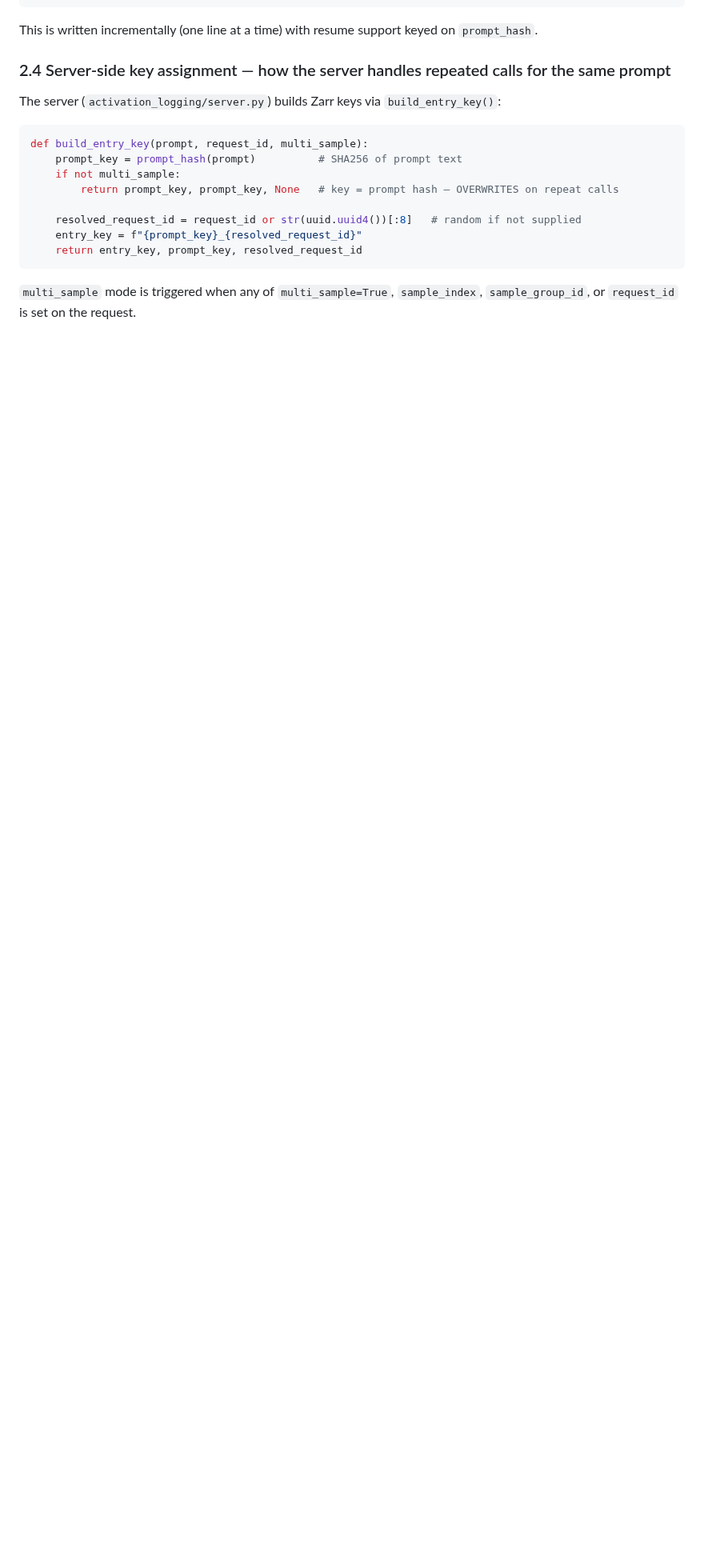
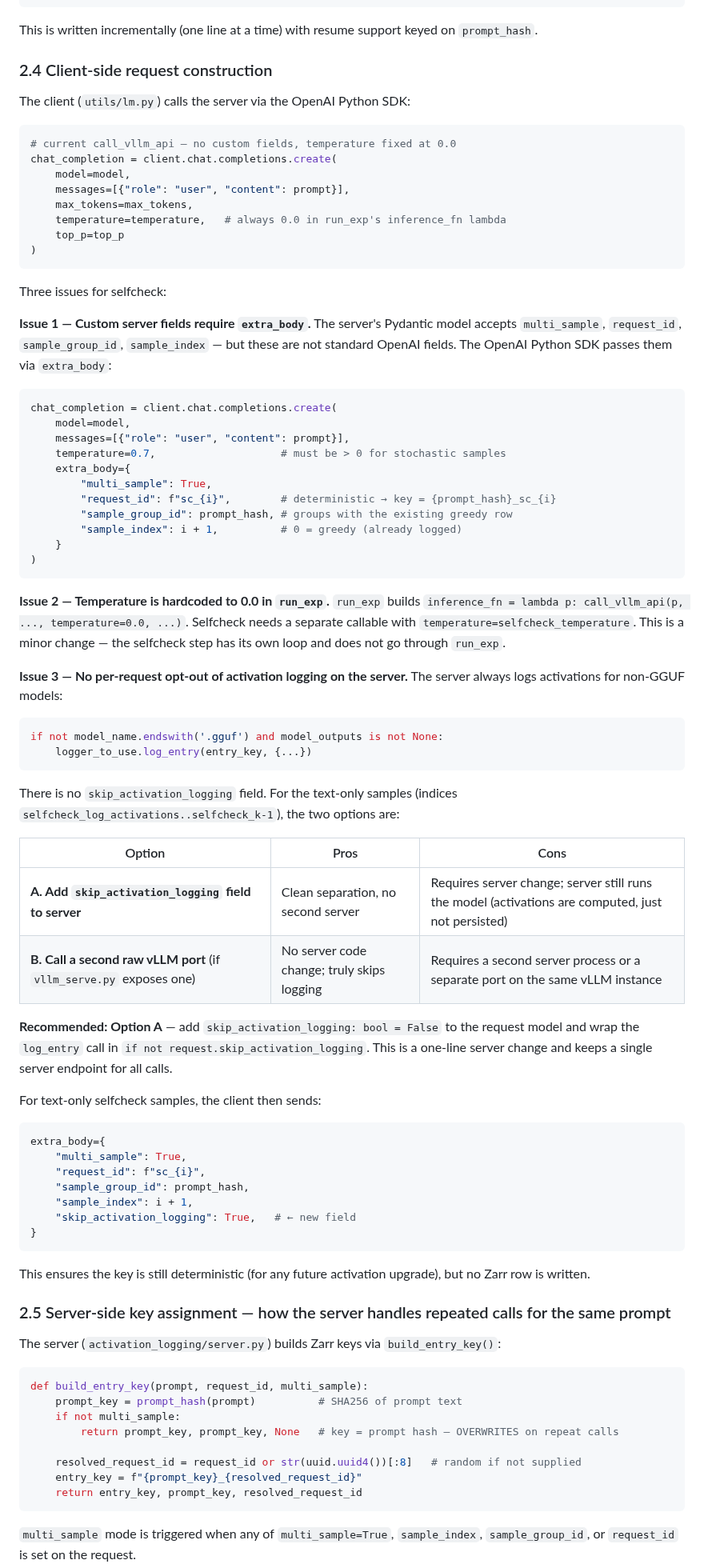
Before and after one commit to hyang0129/HalluLens, a Markdown page: docs/planning/SELFCHECKGPT_INVESTIGATION.md, the part around one of its changes. Shown at 80% size. Rendered like a GitHub page; blank space fills up the shorter version.

Commit message:
Add client-side request analysis for selfcheck
Three issues identified in utils/lm.py / utils/exp.py:
1. Custom server fields (multi_sample, request_id, etc.) need extra_body
   since the OpenAI SDK doesn't pass non-standard fields natively
2. Temperature is hardcoded to 0.0 in run_exp's inference lambda
3. No per-request opt-out of activation logging on the server

Recommended fix for (3): add skip_activation_logging field to server
request model — one-line server change, keeps single endpoint for all
calls. Text-only samples pass skip_activation_logging=True via extra_body
while still using a deterministic request_id for future upgrade paths.

Updated required changes table to include server.py and lm.py changes.

Co-Authored-By: Claude Sonnet 4.6 <noreply@anthropic.com>

````diff
--- a/docs/planning/SELFCHECKGPT_INVESTIGATION.md
+++ b/docs/planning/SELFCHECKGPT_INVESTIGATION.md
@@ -157,7 +157,72 @@ Alongside the Zarr, write a plain JSONL file (one line per prompt) for human-rea
 
 This is written incrementally (one line at a time) with resume support keyed on `prompt_hash`.
 
-### 2.4 Server-side key assignment — how the server handles repeated calls for the same prompt
+### 2.4 Client-side request construction
+
+The client (`utils/lm.py`) calls the server via the OpenAI Python SDK:
+
+```python
+# current call_vllm_api — no custom fields, temperature fixed at 0.0
+chat_completion = client.chat.completions.create(
+    model=model,
+    messages=[{"role": "user", "content": prompt}],
+    max_tokens=max_tokens,
+    temperature=temperature,   # always 0.0 in run_exp's inference_fn lambda
+    top_p=top_p
+)
+```
+
+Three issues for selfcheck:
+
+**Issue 1 — Custom server fields require `extra_body`.**
+The server's Pydantic model accepts `multi_sample`, `request_id`, `sample_group_id`, `sample_index` — but these are not standard OpenAI fields. The OpenAI Python SDK passes them via `extra_body`:
+
+```python
+chat_completion = client.chat.completions.create(
+    model=model,
+    messages=[{"role": "user", "content": prompt}],
+    temperature=0.7,                    # must be > 0 for stochastic samples
+    extra_body={
+        "multi_sample": True,
+        "request_id": f"sc_{i}",        # deterministic → key = {prompt_hash}_sc_{i}
+        "sample_group_id": prompt_hash, # groups with the existing greedy row
+        "sample_index": i + 1,          # 0 = greedy (already logged)
+    }
+)
+```
+
+**Issue 2 — Temperature is hardcoded to 0.0 in `run_exp`.**
+`run_exp` builds `inference_fn = lambda p: call_vllm_api(p, ..., temperature=0.0, ...)`. Selfcheck needs a separate callable with `temperature=selfcheck_temperature`. This is a minor change — the selfcheck step has its own loop and does not go through `run_exp`.
+
+**Issue 3 — No per-request opt-out of activation logging on the server.**
+The server always logs activations for non-GGUF models:
+```python
+if not model_name.endswith('.gguf') and model_outputs is not None:
+    logger_to_use.log_entry(entry_key, {...})
+```
+There is no `skip_activation_logging` field. For the text-only samples (indices `selfcheck_log_activations..selfcheck_k-1`), the two options are:
+
+| Option | Pros | Cons |
+|---|---|---|
+| **A. Add `skip_activation_logging` field to server** | Clean separation, no second server | Requires server change; server still runs the model (activations are computed, just not persisted) |
+| **B. Call a second raw vLLM port** (if `vllm_serve.py` exposes one) | No server code change; truly skips logging | Requires a second server process or a separate port on the same vLLM instance |
+
+**Recommended: Option A** — add `skip_activation_logging: bool = False` to the request model and wrap the `log_entry` call in `if not request.skip_activation_logging`. This is a one-line server change and keeps a single server endpoint for all calls.
+
+For text-only selfcheck samples, the client then sends:
+```python
+extra_body={
+    "multi_sample": True,
+    "request_id": f"sc_{i}",
+    "sample_group_id": prompt_hash,
+    "sample_index": i + 1,
+    "skip_activation_logging": True,   # ← new field
+}
+```
+
+This ensures the key is still deterministic (for any future activation upgrade), but no Zarr row is written.
+
+### 2.5 Server-side key assignment — how the server handles repeated calls for the same prompt
 
 The server (`activation_logging/server.py`) builds Zarr keys via `build_entry_key()`:
 
````
Also changed, not shown: other parts of docs/planning/SELFCHECKGPT_INVESTIGATION.md (+3 -1 lines).
